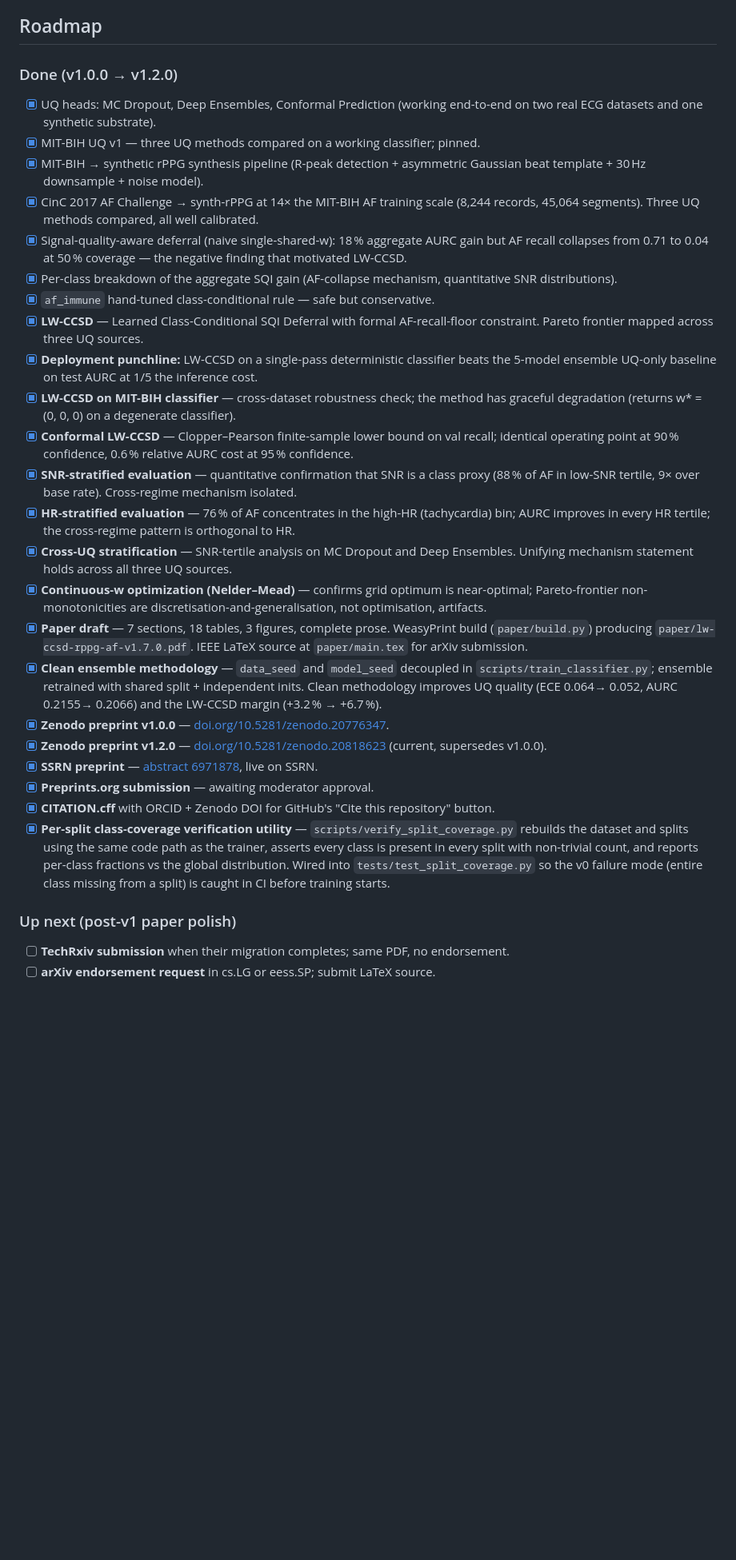
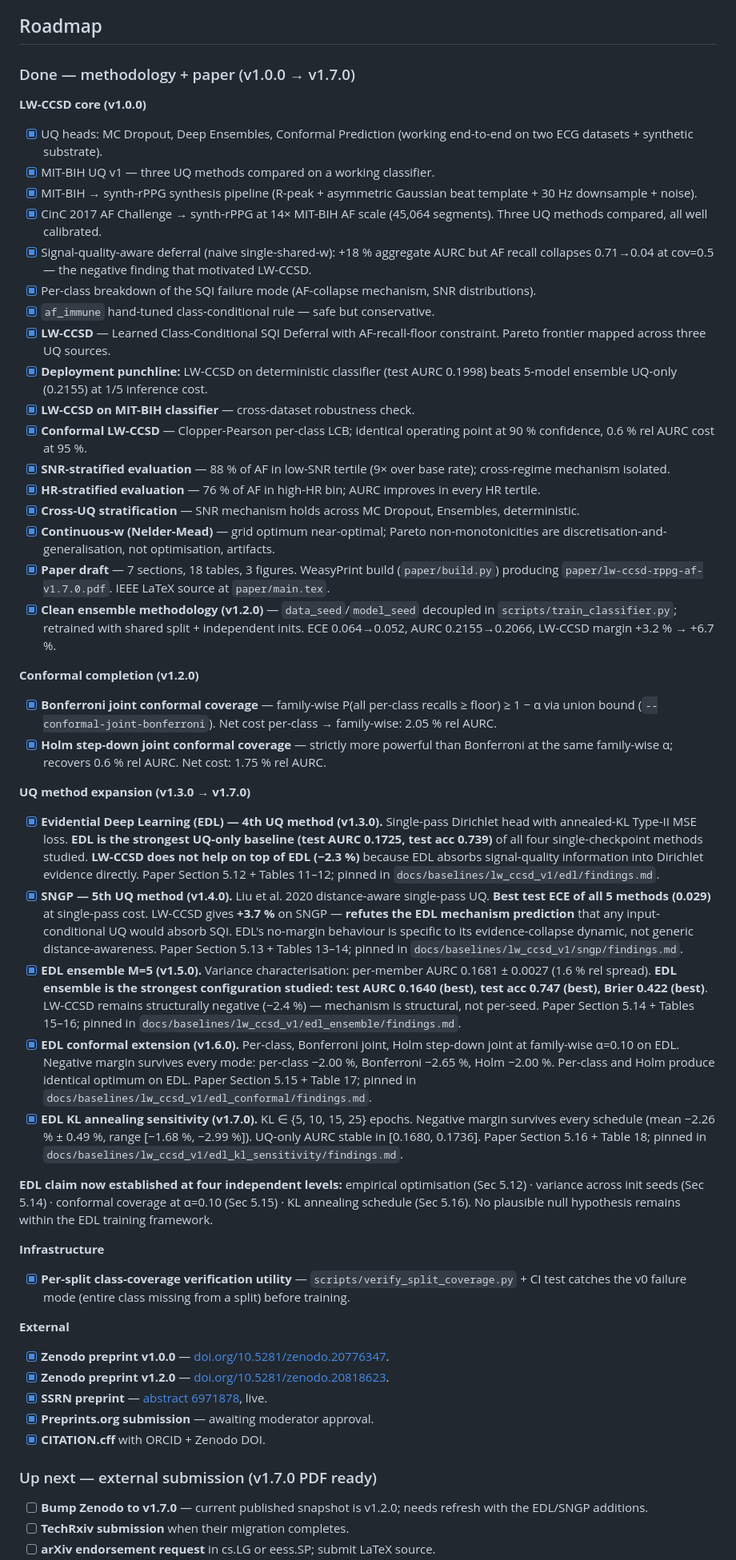
Before and after one commit to ShahnawazKakarh/rppg-selective-arrhythmia, a Markdown page: README.md, the part around one of its changes. Shown at 80% size. GitHub-like rendering; blank space fills up the shorter version.

Commit message:
docs(readme): consolidate roadmap to reflect v1.7.0 state
The roadmap had drifted: items completed in v1.3.0 (EDL), v1.4.0 (SNGP),
v1.5.0 (EDL ensemble), v1.6.0 (EDL conformal), and v1.7.0 (KL sensitivity)
were not all recorded under Done, and several were still listed as TODO
under Methodology extensions.

Rewrite the Roadmap section with a clean version-grouped structure:
  - Done — methodology + paper (v1.0.0 → v1.7.0): 6 grouped subsections
    (LW-CCSD core, conformal completion, UQ method expansion, infrastructure,
    external)
  - Up next — external submission (Zenodo bump, TechRxiv, arXiv, journal)
  - Methodology extensions (paper v2.0): multivariate-beta, real demographics,
    KL=∞ sensitivity
  - Data scaling (paper v2.0): MAHNOB-HCI, OBF replication, MCD-rPPG full
  - rPPG extractor work — separate research line for the NEXT paper
  - Training infrastructure — low priority

Surface the headline claim explicitly: 'EDL claim now established at four
independent levels: empirical optimisation (Sec 5.12) · variance across init
seeds (Sec 5.14) · conformal coverage at α=0.10 (Sec 5.15) · KL annealing
schedule (Sec 5.16).'

No code changes.

```diff
--- a/README.md
+++ b/README.md
@@ -299,31 +299,51 @@ Planned reporting structure (kept here as a placeholder so the eventual content
 
 ## Roadmap
 
-### Done (v1.0.0 → v1.2.0)
-- [x] UQ heads: MC Dropout, Deep Ensembles, Conformal Prediction (working end-to-end on two real ECG datasets and one synthetic substrate).
-- [x] MIT-BIH UQ v1 — three UQ methods compared on a working classifier; pinned.
-- [x] MIT-BIH → synthetic rPPG synthesis pipeline (R-peak detection + asymmetric Gaussian beat template + 30 Hz downsample + noise model).
-- [x] CinC 2017 AF Challenge → synth-rPPG at 14× the MIT-BIH AF training scale (8,244 records, 45,064 segments). Three UQ methods compared, all well calibrated.
-- [x] Signal-quality-aware deferral (naive single-shared-w): 18 % aggregate AURC gain but AF recall collapses from 0.71 to 0.04 at 50 % coverage — the negative finding that motivated LW-CCSD.
-- [x] Per-class breakdown of the aggregate SQI gain (AF-collapse mechanism, quantitative SNR distributions).
+### Done — methodology + paper (v1.0.0 → v1.7.0)
+
+**LW-CCSD core (v1.0.0)**
+- [x] UQ heads: MC Dropout, Deep Ensembles, Conformal Prediction (working end-to-end on two ECG datasets + synthetic substrate).
+- [x] MIT-BIH UQ v1 — three UQ methods compared on a working classifier.
+- [x] MIT-BIH → synth-rPPG synthesis pipeline (R-peak + asymmetric Gaussian beat template + 30 Hz downsample + noise).
+- [x] CinC 2017 AF Challenge → synth-rPPG at 14× MIT-BIH AF scale (45,064 segments). Three UQ methods compared, all well calibrated.
+- [x] Signal-quality-aware deferral (naive single-shared-w): +18 % aggregate AURC but AF recall collapses 0.71→0.04 at cov=0.5 — the negative finding that motivated LW-CCSD.
+- [x] Per-class breakdown of the SQI failure mode (AF-collapse mechanism, SNR distributions).
 - [x] `af_immune` hand-tuned class-conditional rule — safe but conservative.
-- [x] **LW-CCSD** — Learned Class-Conditional SQI Deferral with formal AF-recall-floor constraint. Pareto frontier mapped across three UQ sources.
-- [x] **Deployment punchline:** LW-CCSD on a single-pass deterministic classifier beats the 5-model ensemble UQ-only baseline on test AURC at 1/5 the inference cost.
-- [x] **LW-CCSD on MIT-BIH classifier** — cross-dataset robustness check; the method has graceful degradation (returns w* = (0, 0, 0) on a degenerate classifier).
-- [x] **Conformal LW-CCSD** — Clopper–Pearson finite-sample lower bound on val recall; identical operating point at 90 % confidence, 0.6 % relative AURC cost at 95 % confidence.
-- [x] **SNR-stratified evaluation** — quantitative confirmation that SNR is a class proxy (88 % of AF in low-SNR tertile, 9× over base rate). Cross-regime mechanism isolated.
-- [x] **HR-stratified evaluation** — 76 % of AF concentrates in the high-HR (tachycardia) bin; AURC improves in every HR tertile; the cross-regime pattern is orthogonal to HR.
-- [x] **Cross-UQ stratification** — SNR-tertile analysis on MC Dropout and Deep Ensembles. Unifying mechanism statement holds across all three UQ sources.
-- [x] **Continuous-w optimization (Nelder–Mead)** — confirms grid optimum is near-optimal; Pareto-frontier non-monotonicities are discretisation-and-generalisation, not optimisation, artifacts.
-- [x] **Paper draft** — 7 sections, 18 tables, 3 figures, complete prose. WeasyPrint build (`paper/build.py`) producing `paper/lw-ccsd-rppg-af-v1.7.0.pdf`. IEEE LaTeX source at `paper/main.tex` for arXiv submission.
-- [x] **Clean ensemble methodology** — `data_seed` and `model_seed` decoupled in `scripts/train_classifier.py`; ensemble retrained with shared split + independent inits. Clean methodology improves UQ quality (ECE 0.064→ 0.052, AURC 0.2155→ 0.2066) and the LW-CCSD margin (+3.2 % → +6.7 %).
+- [x] **LW-CCSD** — Learned Class-Conditional SQI Deferral with AF-recall-floor constraint. Pareto frontier mapped across three UQ sources.
+- [x] **Deployment punchline:** LW-CCSD on deterministic classifier (test AURC 0.1998) beats 5-model ensemble UQ-only (0.2155) at 1/5 inference cost.
+- [x] **LW-CCSD on MIT-BIH classifier** — cross-dataset robustness check.
+- [x] **Conformal LW-CCSD** — Clopper-Pearson per-class LCB; identical operating point at 90 % confidence, 0.6 % rel AURC cost at 95 %.
+- [x] **SNR-stratified evaluation** — 88 % of AF in low-SNR tertile (9× over base rate); cross-regime mechanism isolated.
+- [x] **HR-stratified evaluation** — 76 % of AF in high-HR bin; AURC improves in every HR tertile.
+- [x] **Cross-UQ stratification** — SNR mechanism holds across MC Dropout, Ensembles, deterministic.
+- [x] **Continuous-w (Nelder-Mead)** — grid optimum near-optimal; Pareto non-monotonicities are discretisation-and-generalisation, not optimisation, artifacts.
+- [x] **Paper draft** — 7 sections, 18 tables, 3 figures. WeasyPrint build (`paper/build.py`) producing `paper/lw-ccsd-rppg-af-v1.7.0.pdf`. IEEE LaTeX source at `paper/main.tex`.
+- [x] **Clean ensemble methodology (v1.2.0)** — `data_seed`/`model_seed` decoupled in `scripts/train_classifier.py`; retrained with shared split + independent inits. ECE 0.064→0.052, AURC 0.2155→0.2066, LW-CCSD margin +3.2 % → +6.7 %.
+
+**Conformal completion (v1.2.0)**
+- [x] **Bonferroni joint conformal coverage** — family-wise P(all per-class recalls ≥ floor) ≥ 1 − α via union bound (`--conformal-joint-bonferroni`). Net cost per-class → family-wise: 2.05 % rel AURC.
+- [x] **Holm step-down joint conformal coverage** — strictly more powerful than Bonferroni at the same family-wise α; recovers 0.6 % rel AURC. Net cost: 1.75 % rel AURC.
+
+**UQ method expansion (v1.3.0 → v1.7.0)**
+- [x] **Evidential Deep Learning (EDL) — 4th UQ method (v1.3.0).** Single-pass Dirichlet head with annealed-KL Type-II MSE loss. **EDL is the strongest UQ-only baseline (test AURC 0.1725, test acc 0.739)** of all four single-checkpoint methods studied. **LW-CCSD does not help on top of EDL (−2.3 %)** because EDL absorbs signal-quality information into Dirichlet evidence directly. Paper Section 5.12 + Tables 11–12; pinned in `docs/baselines/lw_ccsd_v1/edl/findings.md`.
+- [x] **SNGP — 5th UQ method (v1.4.0).** Liu et al. 2020 distance-aware single-pass UQ. **Best test ECE of all 5 methods (0.029)** at single-pass cost. LW-CCSD gives **+3.7 %** on SNGP — **refutes the EDL mechanism prediction** that any input-conditional UQ would absorb SQI. EDL's no-margin behaviour is specific to its evidence-collapse dynamic, not generic distance-awareness. Paper Section 5.13 + Tables 13–14; pinned in `docs/baselines/lw_ccsd_v1/sngp/findings.md`.
+- [x] **EDL ensemble M=5 (v1.5.0).** Variance characterisation: per-member AURC 0.1681 ± 0.0027 (1.6 % rel spread). **EDL ensemble is the strongest configuration studied: test AURC 0.1640 (best), test acc 0.747 (best), Brier 0.422 (best)**. LW-CCSD remains structurally negative (−2.4 %) — mechanism is structural, not per-seed. Paper Section 5.14 + Tables 15–16; pinned in `docs/baselines/lw_ccsd_v1/edl_ensemble/findings.md`.
+- [x] **EDL conformal extension (v1.6.0).** Per-class, Bonferroni joint, Holm step-down joint at family-wise α=0.10 on EDL. Negative margin survives every mode: per-class −2.00 %, Bonferroni −2.65 %, Holm −2.00 %. Per-class and Holm produce identical optimum on EDL. Paper Section 5.15 + Table 17; pinned in `docs/baselines/lw_ccsd_v1/edl_conformal/findings.md`.
+- [x] **EDL KL annealing sensitivity (v1.7.0).** KL ∈ {5, 10, 15, 25} epochs. Negative margin survives every schedule (mean −2.26 % ± 0.49 %, range [−1.68 %, −2.99 %]). UQ-only AURC stable in [0.1680, 0.1736]. Paper Section 5.16 + Table 18; pinned in `docs/baselines/lw_ccsd_v1/edl_kl_sensitivity/findings.md`.
+
+**EDL claim now established at four independent levels:** empirical optimisation (Sec 5.12) · variance across init seeds (Sec 5.14) · conformal coverage at α=0.10 (Sec 5.15) · KL annealing schedule (Sec 5.16). No plausible null hypothesis remains within the EDL training framework.
+
+**Infrastructure**
+- [x] **Per-split class-coverage verification utility** — `scripts/verify_split_coverage.py` + CI test catches the v0 failure mode (entire class missing from a split) before training.
+
+**External**
 - [x] **Zenodo preprint v1.0.0** — [doi.org/10.5281/zenodo.20776347](https://doi.org/10.5281/zenodo.20776347).
-- [x] **Zenodo preprint v1.2.0** — [doi.org/10.5281/zenodo.20818623](https://doi.org/10.5281/zenodo.20818623) (current, supersedes v1.0.0).
-- [x] **SSRN preprint** — [abstract 6971878](https://papers.ssrn.com/sol3/papers.cfm?abstract_id=6971878), live on SSRN.
+- [x] **Zenodo preprint v1.2.0** — [doi.org/10.5281/zenodo.20818623](https://doi.org/10.5281/zenodo.20818623).
+- [x] **SSRN preprint** — [abstract 6971878](https://papers.ssrn.com/sol3/papers.cfm?abstract_id=6971878), live.
 - [x] **Preprints.org submission** — awaiting moderator approval.
-- [x] **CITATION.cff** with ORCID + Zenodo DOI for GitHub's "Cite this repository" button.
-- [x] **Per-split class-coverage verification utility** — `scripts/verify_split_coverage.py` rebuilds the dataset and splits using the same code path as the trainer, asserts every class is present in every split with non-trivial count, and reports per-class fractions vs the global distribution. Wired into `tests/test_split_coverage.py` so the v0 failure mode (entire class missing from a split) is caught in CI before training starts.
+- [x] **CITATION.cff** with ORCID + Zenodo DOI.
 
-### Up next (post-v1 paper polish)
-- [ ] **TechRxiv submission** when their migration completes; same PDF, no endorsement.
+### Up next — external submission (v1.7.0 PDF ready)
+- [ ] **Bump Zenodo to v1.7.0** — current published snapshot is v1.2.0; needs refresh with the EDL/SNGP additions.
+- [ ] **TechRxiv submission** when their migration completes.
 - [ ] **arXiv endorsement request** in cs.LG or eess.SP; submit LaTeX source.
```
Also changed, not shown: other parts of README.md (+8 -8 lines).
